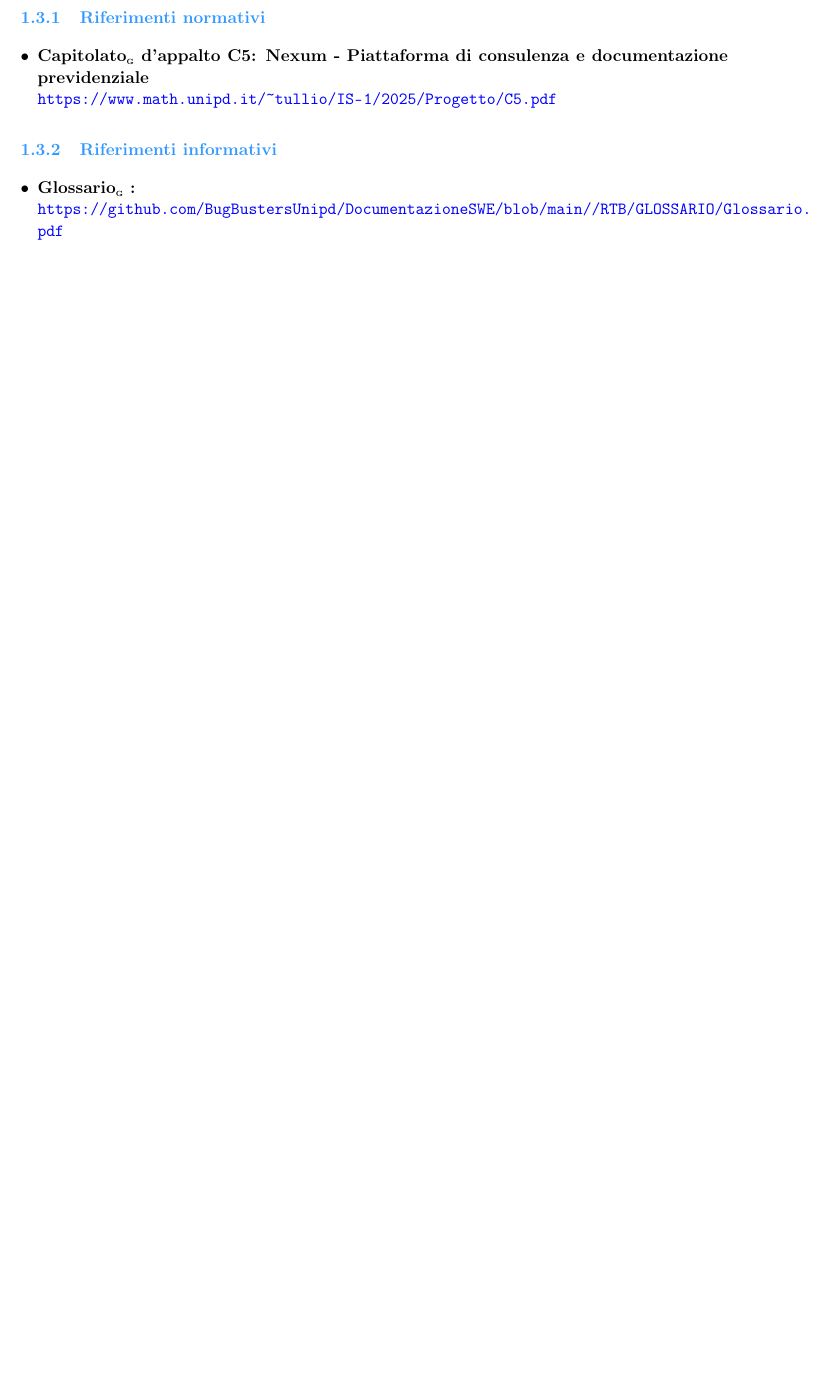
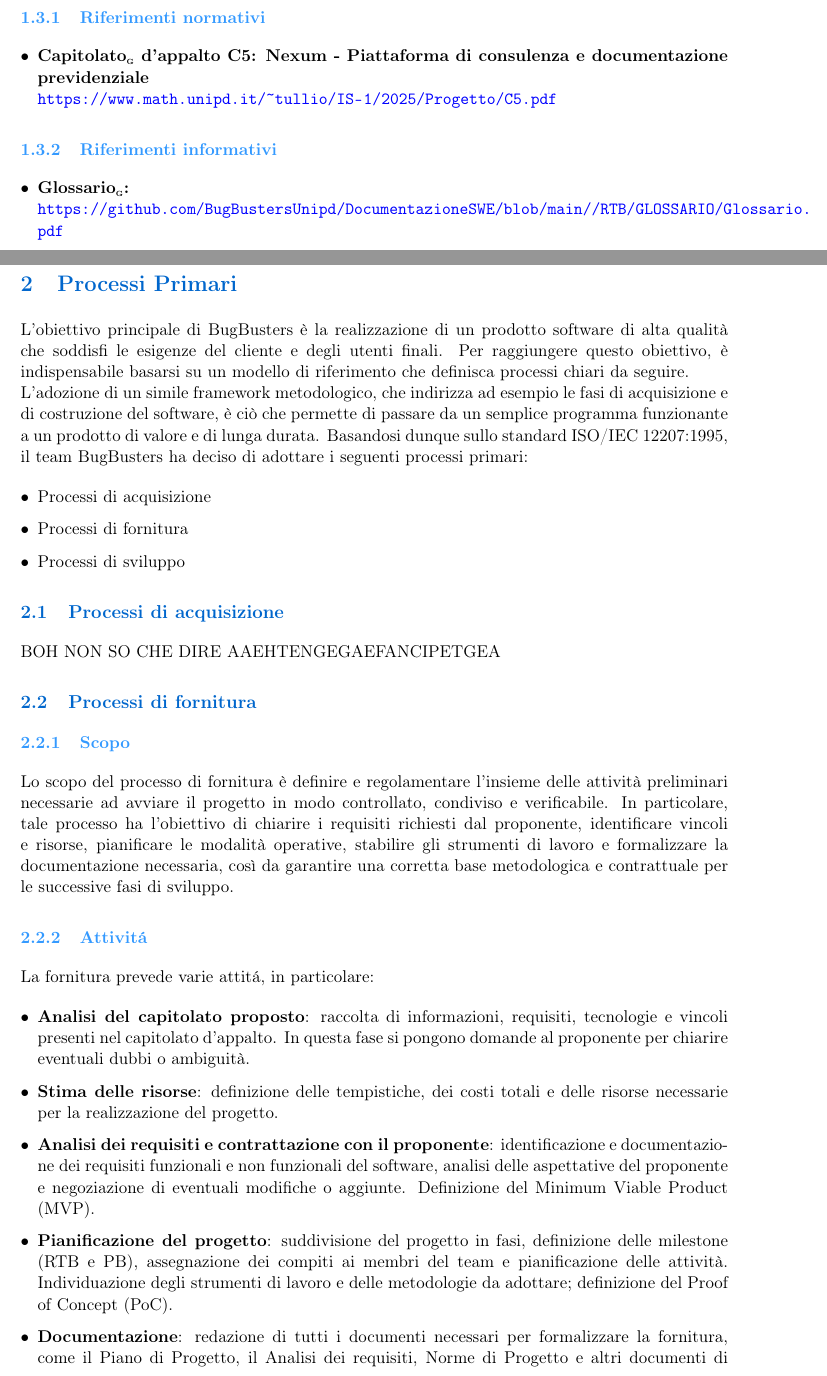
Before and after one commit to BugBustersUnipd/DocumentazioneSWE, a LaTeX document (RTB/NORME DI PROGETTO/Norme di Progetto.tex): part of page 5 of 5 before the commit and two parts of pages 5 and 6 of 7 after it, the two joined at a grey line, cut so that both start at the same text, the shorter picture padded with empty space. Compiled offline with pdfLaTeX.

Commit message:
avanzamento processi primari (fornitura)

```diff
--- a/RTB/NORME DI PROGETTO/Norme di Progetto.tex
+++ b/RTB/NORME DI PROGETTO/Norme di Progetto.tex
@@ -197,8 +197,52 @@ pdf da noi sviluppato.
 
 \subsubsection{Riferimenti informativi}
 \begin{itemize}
-\item \textbf{Glossario\textsubscript{\scalebox{0.6}{\textbf{G}}}
-:}\\
+    \item \textbf{Glossario\G:}\\
 \url{https://github.com/BugBustersUnipd/DocumentazioneSWE/blob/main//RTB/GLOSSARIO/Glossario.pdf}
 \end{itemize}
 
+\newpage
+
+\section{Processi Primari}
+L'obiettivo principale di BugBusters è la realizzazione di un prodotto software di alta qualità che soddisfi
+le esigenze del cliente e degli utenti finali. Per raggiungere questo obiettivo, è indispensabile basarsi
+su un modello di riferimento che definisca processi chiari da seguire. \\
+L'adozione di un simile framework metodologico, che indirizza ad esempio le fasi di acquisizione e di costruzione
+del software, è ciò che permette di passare da un semplice programma funzionante a un prodotto di valore e di
+lunga durata.
+Basandosi dunque sullo standard ISO/IEC 12207:1995, il team BugBusters ha deciso di adottare i seguenti processi
+primari:
+\begin{itemize}
+    \item Processi di acquisizione
+    \item Processi di fornitura
+    \item Processi di sviluppo
+\end{itemize}
+
+\subsection{Processi di acquisizione}
+BOH NON SO CHE DIRE AAEHTENGEGAEFANCIPETGEA
+
+
+\subsection{Processi di fornitura}
+\subsubsection{Scopo}
+Lo scopo del processo di fornitura è definire e regolamentare l'insieme delle attività preliminari
+necessarie ad avviare il progetto in modo controllato, condiviso e verificabile. In particolare,
+tale processo ha l'obiettivo di chiarire i requisiti richiesti dal proponente, identificare vincoli e risorse,
+pianificare le modalità operative, stabilire gli strumenti di lavoro e formalizzare la documentazione necessaria,
+così da garantire una corretta base metodologica e contrattuale per le successive fasi di sviluppo.
+
+\subsubsection{Attivitá}
+La fornitura prevede varie attitá, in particolare:
+\begin{itemize}
+    \item \textbf{Analisi del capitolato proposto}: raccolta di informazioni, requisiti, tecnologie e vincoli presenti nel
+    capitolato d'appalto. In questa fase si pongono domande al proponente per chiarire eventuali dubbi o ambiguità.
+    \item \textbf{Stima delle risorse}: definizione delle tempistiche, dei costi totali e delle risorse necessarie per la
+    realizzazione del progetto.
+    \item \textbf{Analisi dei requisiti e contrattazione con il proponente}: identificazione e documentazione dei requisiti
+    funzionali e non funzionali del software, analisi delle aspettative del proponente e negoziazione di eventuali modifiche o aggiunte. Definizione del Minimum Viable Product (MVP).
+    \item \textbf{Pianificazione del progetto}: suddivisione del progetto in fasi, definizione delle milestone (RTB e PB),
+    assegnazione dei compiti ai membri del team e pianificazione delle attività. Individuazione degli strumenti di lavoro e delle
+    metodologie da adottare; definizione del Proof of Concept (PoC).
+    \item \textbf{Documentazione}: redazione di tutti i documenti necessari per formalizzare la fornitura, come il Piano di Progetto,
+    il Analisi dei requisiti, Norme di Progetto e altri documenti di supporto. La documentazione prodotta sarà utilizzata sia come
+    strumento di lavoro interno al team sia come riferimento e strumento di controllo da parte del proponente.
+    \item \textbf{Comunicazione con il proponente}: stabilire canali di comunicazione efficaci per garantire un flusso informativo
```
Also changed, not shown: RTB/NORME DI PROGETTO/Norme di Progetto.pdf, RTB/NORME DI PROGETTO/Norme di Progetto.tex (12 more changed lines).
